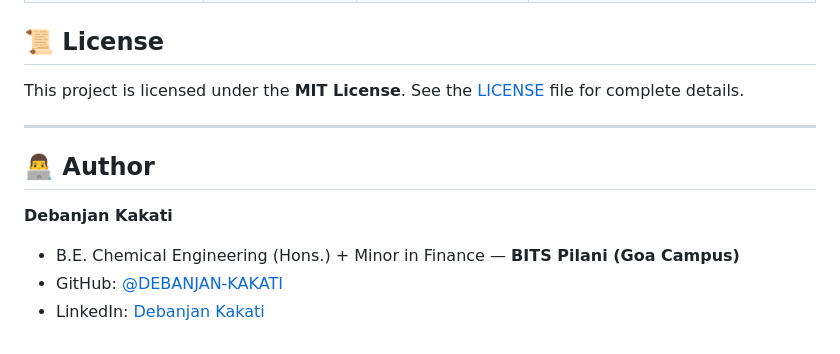
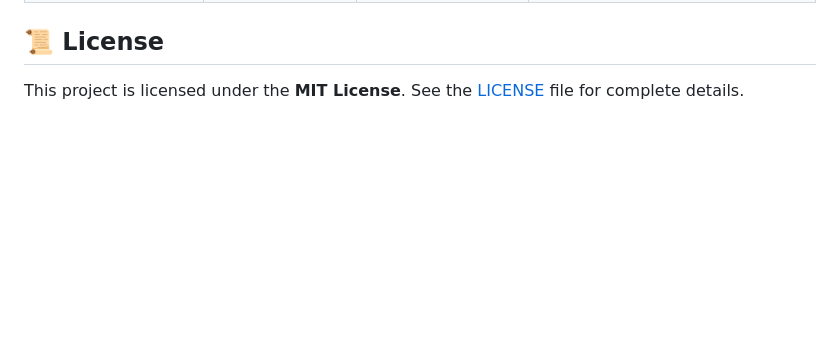
Before and after one commit to DEBANJAN-KAKATI/jstMyRB, a Markdown page: README.md, the part around the change. Rendered like a GitHub page; blank space fills up the shorter version.

Commit message:
docs: remove author section from README

```diff
--- a/README.md
+++ b/README.md
@@ -224,12 +224,3 @@ npx vercel --prod
 ## 📜 License
 
 This project is licensed under the **MIT License**. See the [LICENSE](file:///d:/New%20folder/PYTHON/JstResumeBuilder/LICENSE) file for complete details.
-
----
-
-## 👨‍💻 Author
-
-**Debanjan Kakati**
-* B.E. Chemical Engineering (Hons.) + Minor in Finance — **BITS Pilani (Goa Campus)**
-* GitHub: [@DEBANJAN-KAKATI](https://github.com/DEBANJAN-KAKATI)
-* LinkedIn: [Debanjan Kakati](https://linkedin.com/in/debanjan-kakati-5517891b7/)
```
